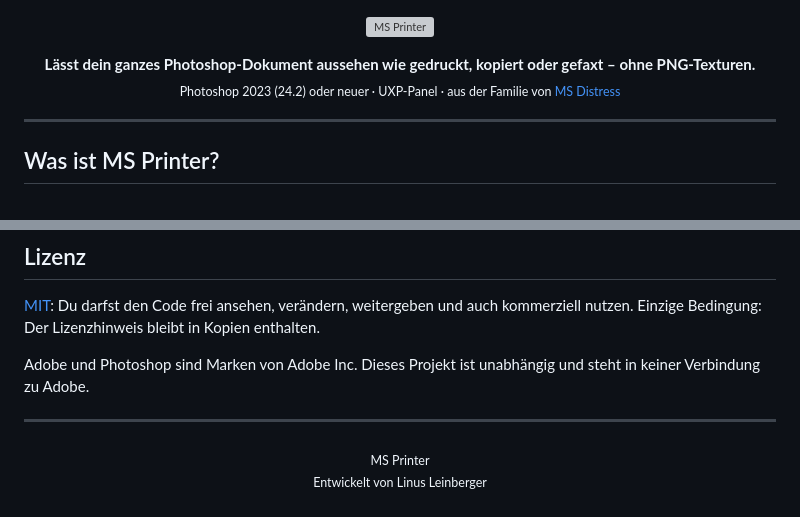
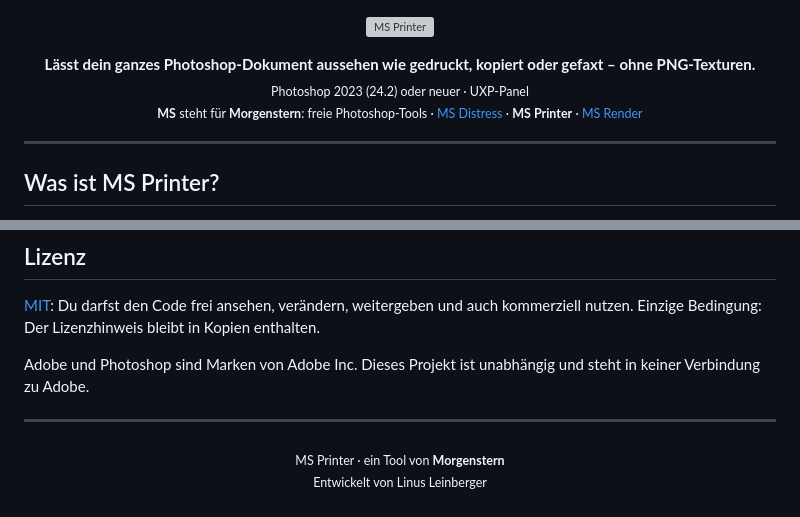
Before and after one commit to M0rgenst3rn/misprint, a Markdown page: README.md, 2 parts joined by grey strips. Drawn GitHub-style; grey boxes are pictures that could not be loaded.

Commit message:
README: Marke Morgenstern (MS)

```diff
--- a/README.md
+++ b/README.md
@@ -4,7 +4,8 @@
 
 <p align="center">
   <b>Lässt dein ganzes Photoshop-Dokument aussehen wie gedruckt, kopiert oder gefaxt – ohne PNG-Texturen.</b><br>
-  <sub>Photoshop 2023 (24.2) oder neuer · UXP-Panel · aus der Familie von <a href="https://github.com/M0rgenst3rn/ms-distress">MS Distress</a></sub>
+  <sub>Photoshop 2023 (24.2) oder neuer · UXP-Panel</sub><br>
+  <sub><b>MS</b> steht für <b>Morgenstern</b>: freie Photoshop-Tools · <a href="https://github.com/M0rgenst3rn/ms-distress">MS Distress</a> · <b>MS Printer</b> · <a href="https://github.com/M0rgenst3rn/ms-render">MS Render</a></sub>
 </p>
 
 ---
@@ -159,5 +160,5 @@ Verbindung zu Adobe.
 
 ---
 
-<p align="center"><sub>MS Printer<br>
+<p align="center"><sub>MS Printer · ein Tool von <b>Morgenstern</b><br>
 Entwickelt von Linus Leinberger</sub></p>
```
